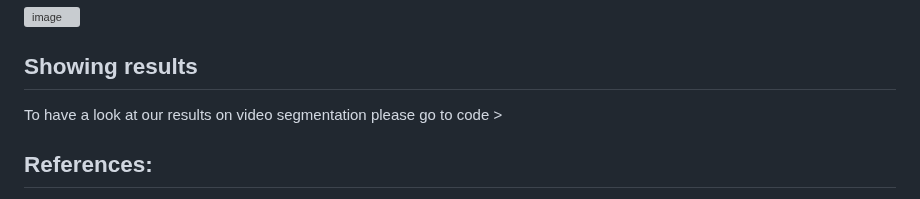
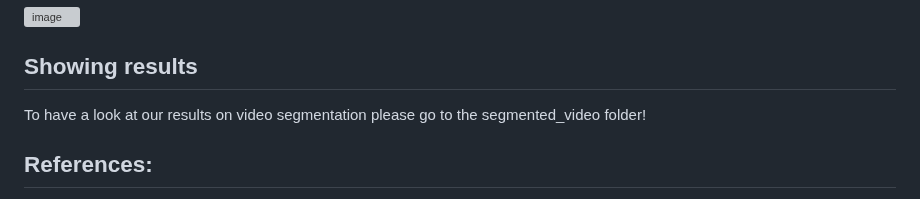
Before and after one commit to CharlottePrimiceri/VP_Project, a Markdown page: README.md, the part around the change. Rendered like a GitHub page; grey boxes are pictures that could not be loaded.

```diff
--- a/README.md
+++ b/README.md
@@ -66,7 +66,7 @@ Lucas-Kanade:
 
 ## Showing results
 
-To have a look at our results on video segmentation please go to code >
+To have a look at our results on video segmentation please go to the segmented_video folder!
 
 ## References:
 - Cityscapes dataset: https://www.cityscapes-dataset.com
```
